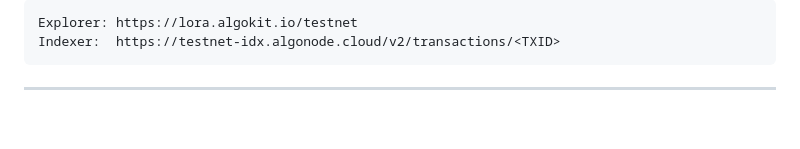
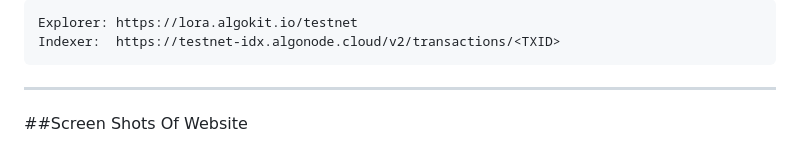
Before and after one commit to innovation-space/course-project-submission-razor_hats, a Markdown page: README.md, the part around one of its changes. Rendered like a GitHub page; blank space fills up the shorter version.

Commit message:
Add screenshots section to README
Added screenshots of the website to the README.

````diff
--- a/README.md
+++ b/README.md
@@ -385,4 +385,5 @@ Indexer:  https://testnet-idx.algonode.cloud/v2/transactions/<TXID>
 ```
 
 ---
+##Screen Shots Of Website
 
````
Also changed, not shown: other parts of README.md (+29 -0 lines).
